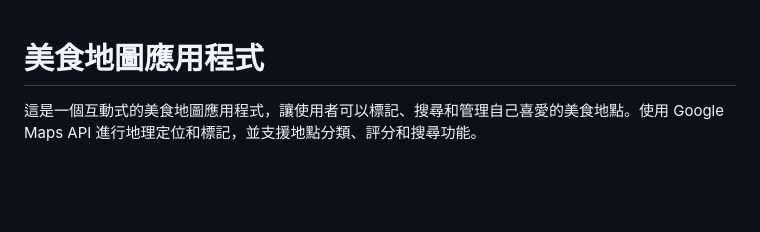
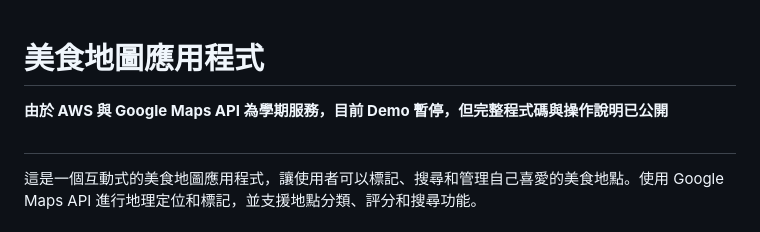
Before and after one commit to ScaratP/Map, a Markdown page: README.md, the part around the change. GitHub-like rendering; blank space fills up the shorter version.

```diff
--- a/README.md
+++ b/README.md
@@ -1,4 +1,8 @@
 # 美食地圖應用程式
+
+
+**由於 AWS 與 Google Maps API 為學期服務，目前 Demo 暫停，但完整程式碼與操作說明已公開**
+##
 
 這是一個互動式的美食地圖應用程式，讓使用者可以標記、搜尋和管理自己喜愛的美食地點。使用 Google Maps API 進行地理定位和標記，並支援地點分類、評分和搜尋功能。
 
```
